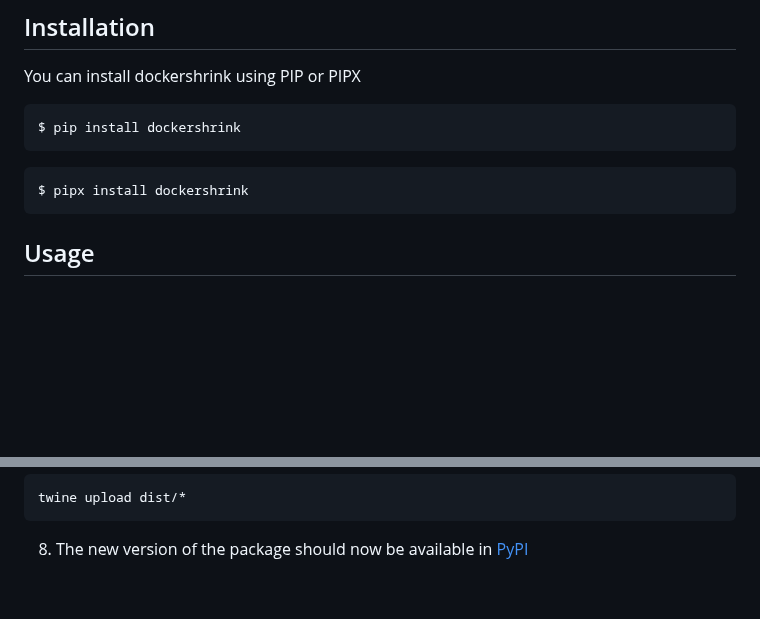
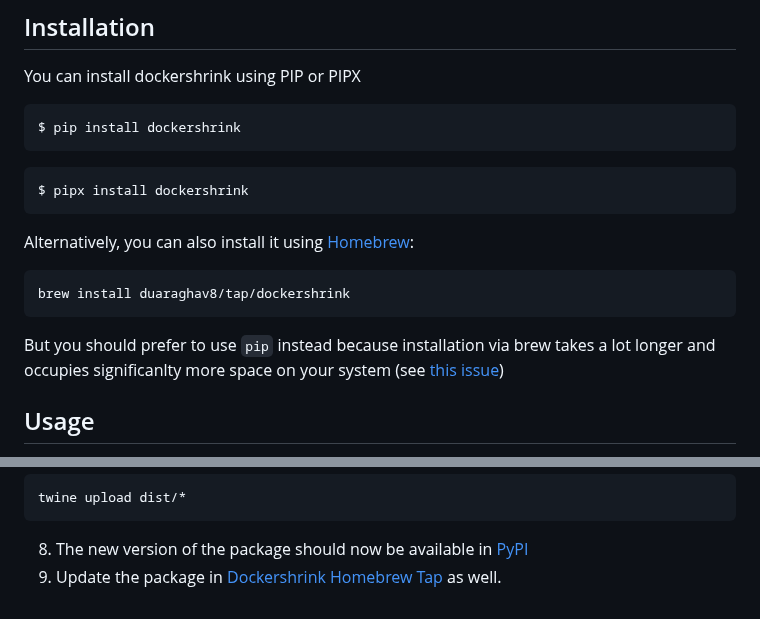
Before and after one commit to duaraghav8/dockershrink, a Markdown page: README.md, 2 parts joined by grey strips. Rendered like a GitHub page; blank space fills up the shorter version.

Commit message:
Add homebrew install instructions

````diff
--- a/README.md
+++ b/README.md
@@ -67,6 +67,13 @@ $ pip install dockershrink
 ```bash
 $ pipx install dockershrink
 ```
+
+Alternatively, you can also install it using [Homebrew](https://brew.sh/):
+```bash
+brew install duaraghav8/tap/dockershrink
+```
+
+But you should prefer to use `pip` instead because installation via brew takes a lot longer and occupies significanlty more space on your system (see [this issue](https://github.com/duaraghav8/homebrew-dockershrink/issues/3))
 
 ## Usage
 
@@ -195,3 +202,4 @@ git push origin <VERSION>
 twine upload dist/*
 ```
 8. The new version of the package should now be available in [PyPI](https://pypi.org/project/dockershrink/)
+9. Update the package in [Dockershrink Homebrew Tap](https://github.com/duaraghav8/homebrew-dockershrink) as well.
````
